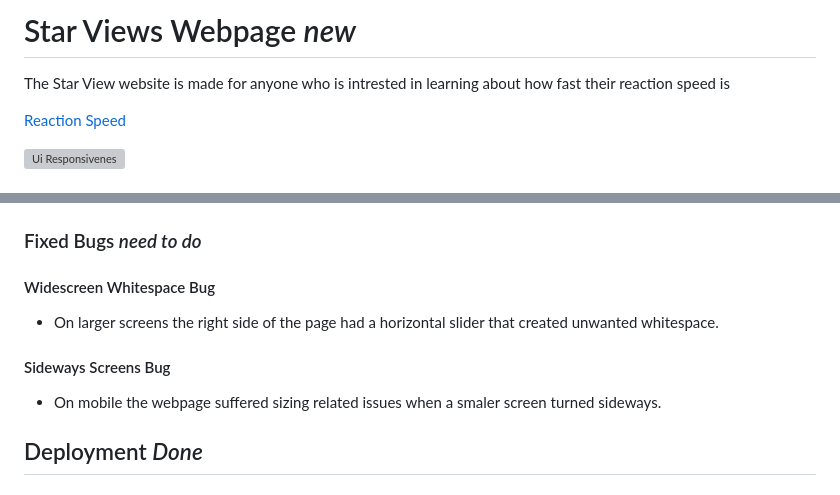
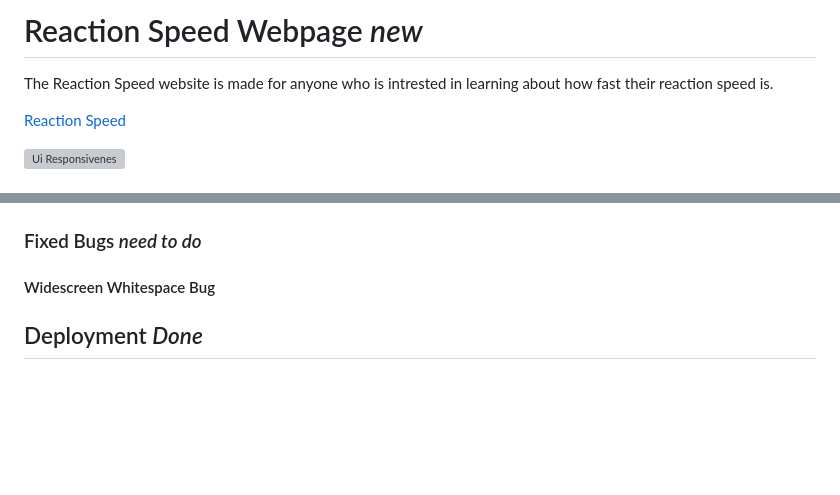
Before and after one commit to Savvietarmac/Reaction-Speed-p2, a Markdown page: README.md, 2 parts joined by grey strips. Drawn GitHub-style; blank space fills up the shorter version; grey boxes are pictures that could not be loaded.

Commit message:
change readme data

```diff
--- a/README.md
+++ b/README.md
@@ -1,5 +1,5 @@
-# Star Views Webpage *new*
-The Star View website is made for anyone who is intrested in learning about how fast their reaction speed is
+# Reaction Speed Webpage *new*
+The Reaction Speed website is made for anyone who is intrested in learning about how fast their reaction speed is.
 
 
 [Reaction Speed](https://github.com/Savvietarmac/Reaction-Speed.p2)
@@ -120,11 +116,7 @@ Using lighthouse to rate the accesability of the webpage. Results are:
 ### Fixed Bugs *need to do*
 
 #### Widescreen Whitespace Bug
- - On larger screens the right side of the page had a horizontal slider that created unwanted whitespace.
 
-
-#### Sideways Screens Bug
- - On mobile the webpage suffered sizing related issues when a smaler screen turned sideways.
 
 
 ## Deployment *Done*
```
Also changed, not shown: other parts of README.md (+1 -5 lines).
